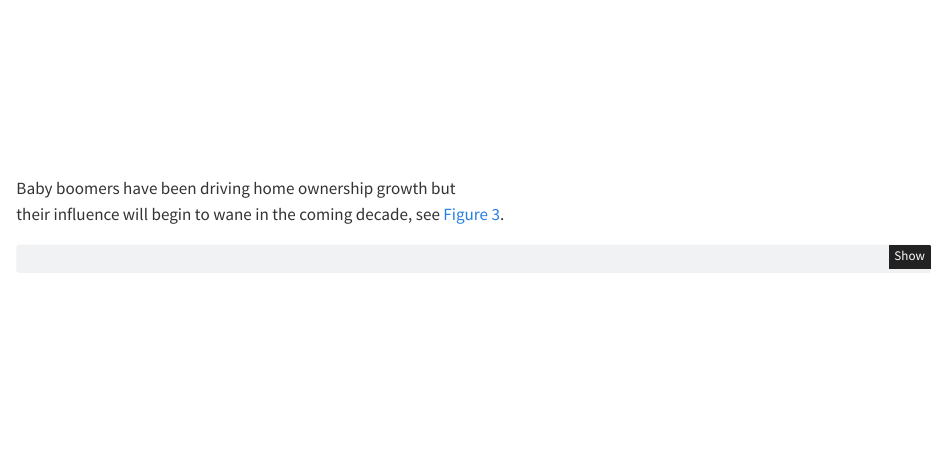
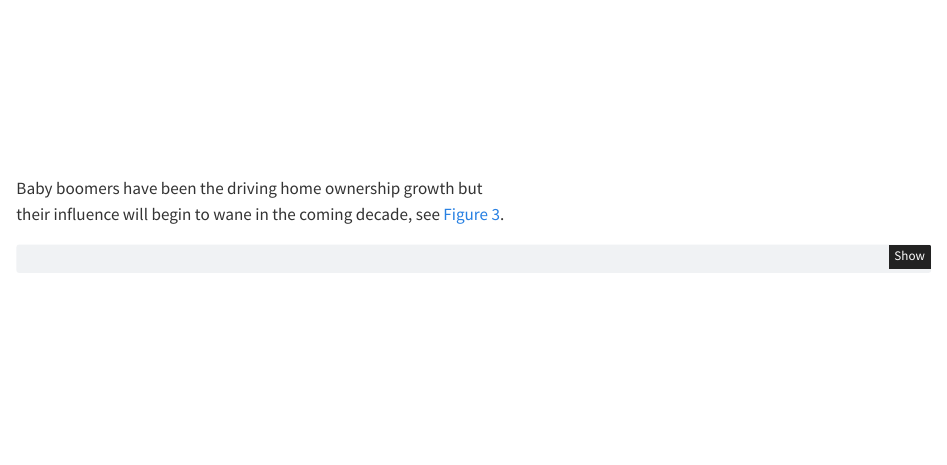
Before and after one commit to martingeew/quarto_demo, a Quarto document (home_ownership_generation.qmd): the page in a window 1100 px wide, from 2700 px down. Rendered offline with R 4.5, knitr and Pandoc in place of Quarto, with nearby package versions.

Commit message:
Fix typo

````diff
--- a/home_ownership_generation.qmd
+++ b/home_ownership_generation.qmd
@@ -191,7 +191,7 @@ fig.update_xaxes(title_text="", range=[1985, 2020])
 fig.show()
 ```
 
-Baby boomers have been driving home ownership growth but<br>their influence will begin to wane in the coming decade, see @fig-pop-distribution.
+Baby boomers have been the driving home ownership growth but<br>their influence will begin to wane in the coming decade, see @fig-pop-distribution.
 
 ```{python}
 #| label: fig-pop-distribution
````
Also changed, not shown: docs/search.json, 1 other file.
